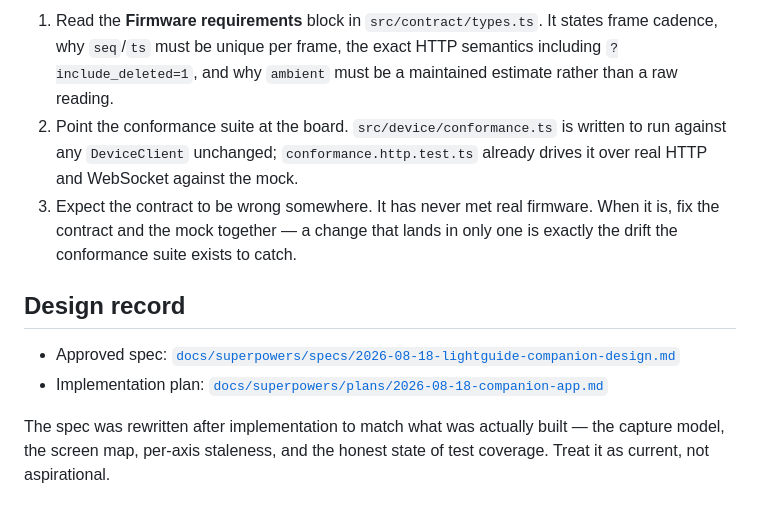
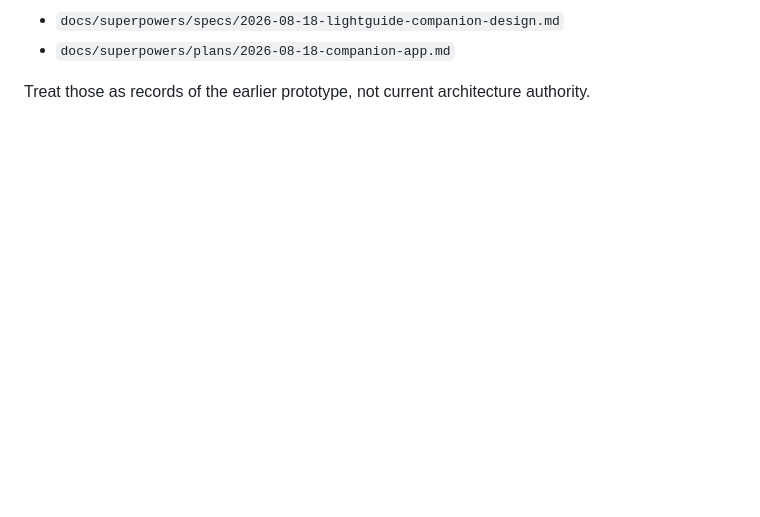
Before and after one commit to V-Vekaria/LightGuide-v2, a Markdown page: docs/STATUS.md, the part around one of its changes. GitHub-like rendering; blank space fills up the shorter version.

```diff
--- a/docs/STATUS.md
+++ b/docs/STATUS.md
@@ -81,20 +73,5 @@ capture flow dead-end and guidance permanently wrong. If you change one side, ch
 
-1. Read the **Firmware requirements** block in `src/contract/types.ts`. It states frame
-   cadence, why `seq`/`ts` must be unique per frame, the exact HTTP semantics including
-   `?include_deleted=1`, and why `ambient` must be a maintained estimate rather than a raw
-   reading.
-2. Point the conformance suite at the board. `src/device/conformance.ts` is written to run
-   against any `DeviceClient` unchanged; `conformance.http.test.ts` already drives it over
-   real HTTP and WebSocket against the mock.
-3. Expect the contract to be wrong somewhere. It has never met real firmware. When it is,
-   fix the contract and the mock together — a change that lands in only one is exactly the
-   drift the conformance suite exists to catch.
+- `docs/superpowers/specs/2026-08-18-lightguide-companion-design.md`
+- `docs/superpowers/plans/2026-08-18-companion-app.md`
 
-## Design record
-
-- Approved spec: [`docs/superpowers/specs/2026-08-18-lightguide-companion-design.md`](superpowers/specs/2026-08-18-lightguide-companion-design.md)
-- Implementation plan: [`docs/superpowers/plans/2026-08-18-companion-app.md`](superpowers/plans/2026-08-18-companion-app.md)
-
-The spec was rewritten after implementation to match what was actually built — the capture
-model, the screen map, per-axis staleness, and the honest state of test coverage. Treat it
-as current, not aspirational.
+Treat those as records of the earlier prototype, not current architecture authority.
```
Also changed, not shown: other parts of docs/STATUS.md (+17 -25 lines).
